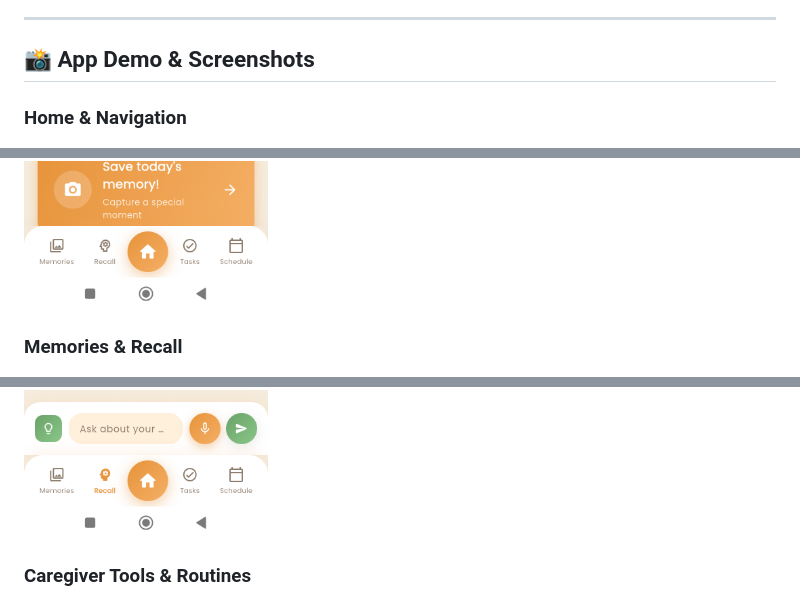
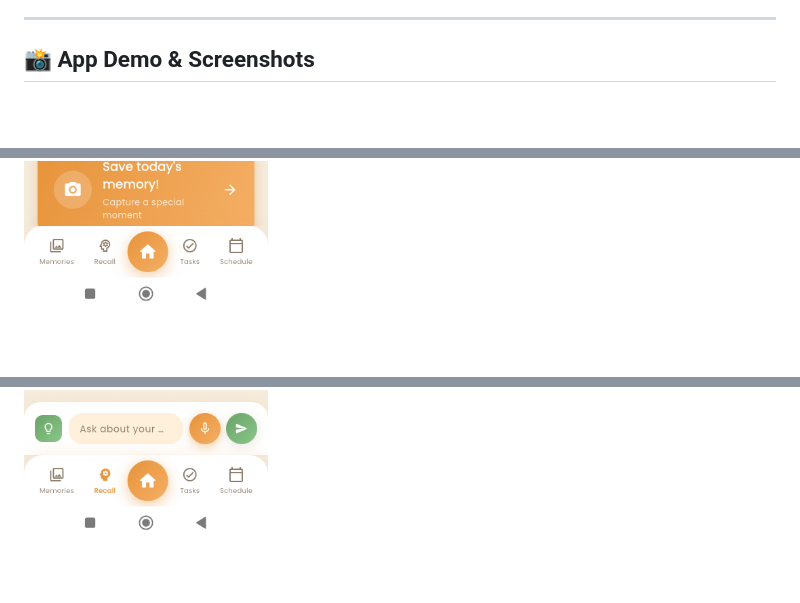
Before and after one commit to Gaurav-derry/RecallMe, a Markdown page: README.md, 3 parts joined by grey strips. Rendered like a GitHub page; blank space fills up the shorter version.

```diff
--- a/README.md
+++ b/README.md
@@ -44,17 +44,12 @@ RecallMe is a comprehensive mobile AI assistant designed specifically for indivi
 ---
 ## 📸 App Demo & Screenshots
 
-### Home & Navigation
-
 ![Home Screen](assets/images/demo/home_page.png)
 ![Memory Glimpse Dashboard](assets/images/demo/memory_glimpse.png)
-
-### Memories & Recall
 
 ![My Memories](assets/images/demo/my_memories.png)
 ![Recall Conversation](assets/images/demo/recall_me_llm.png)
 
-### Caregiver Tools & Routines
 
 ![Caregiver Settings](assets/images/demo/caregiver_Settings_start.png)
 ![Auto Email Reports](assets/images/demo/auto_email.png)
```
